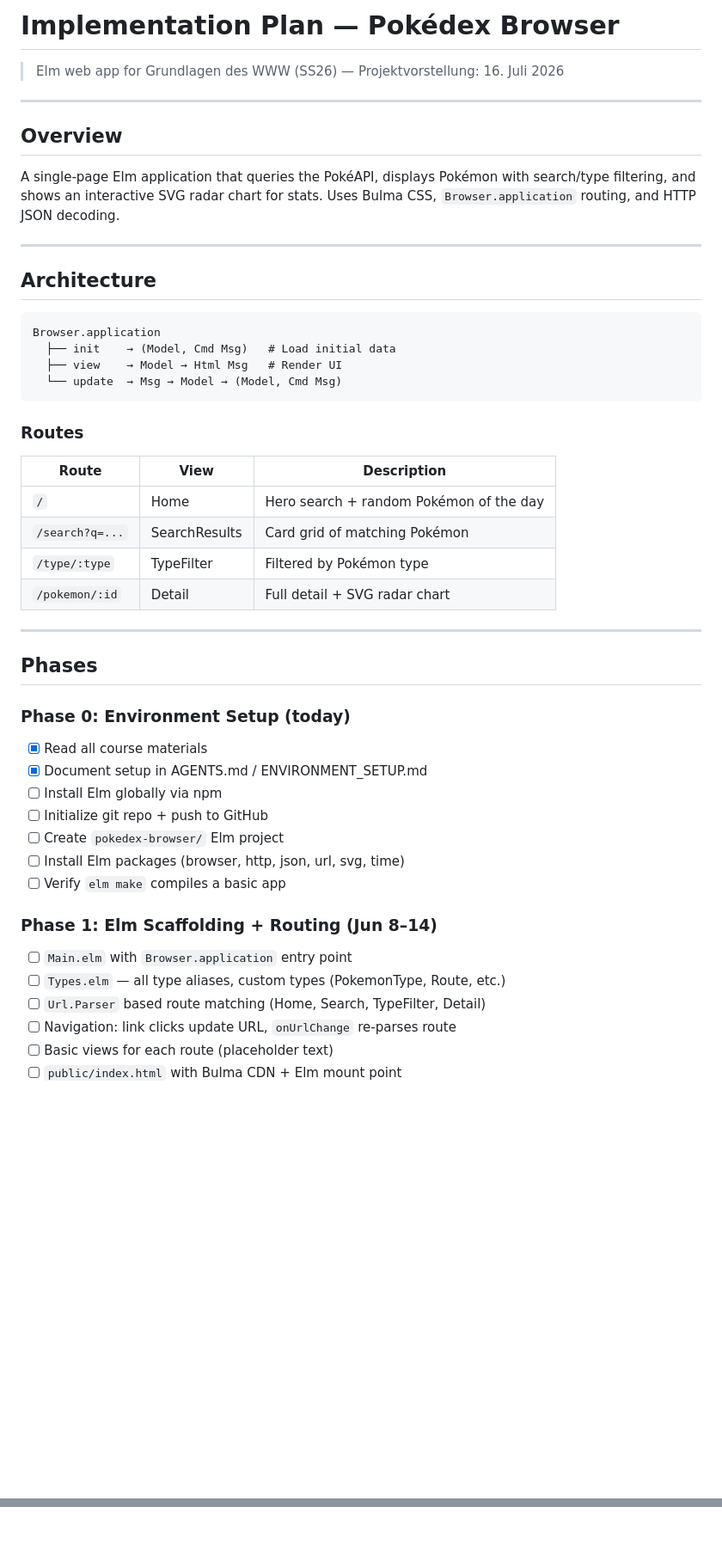
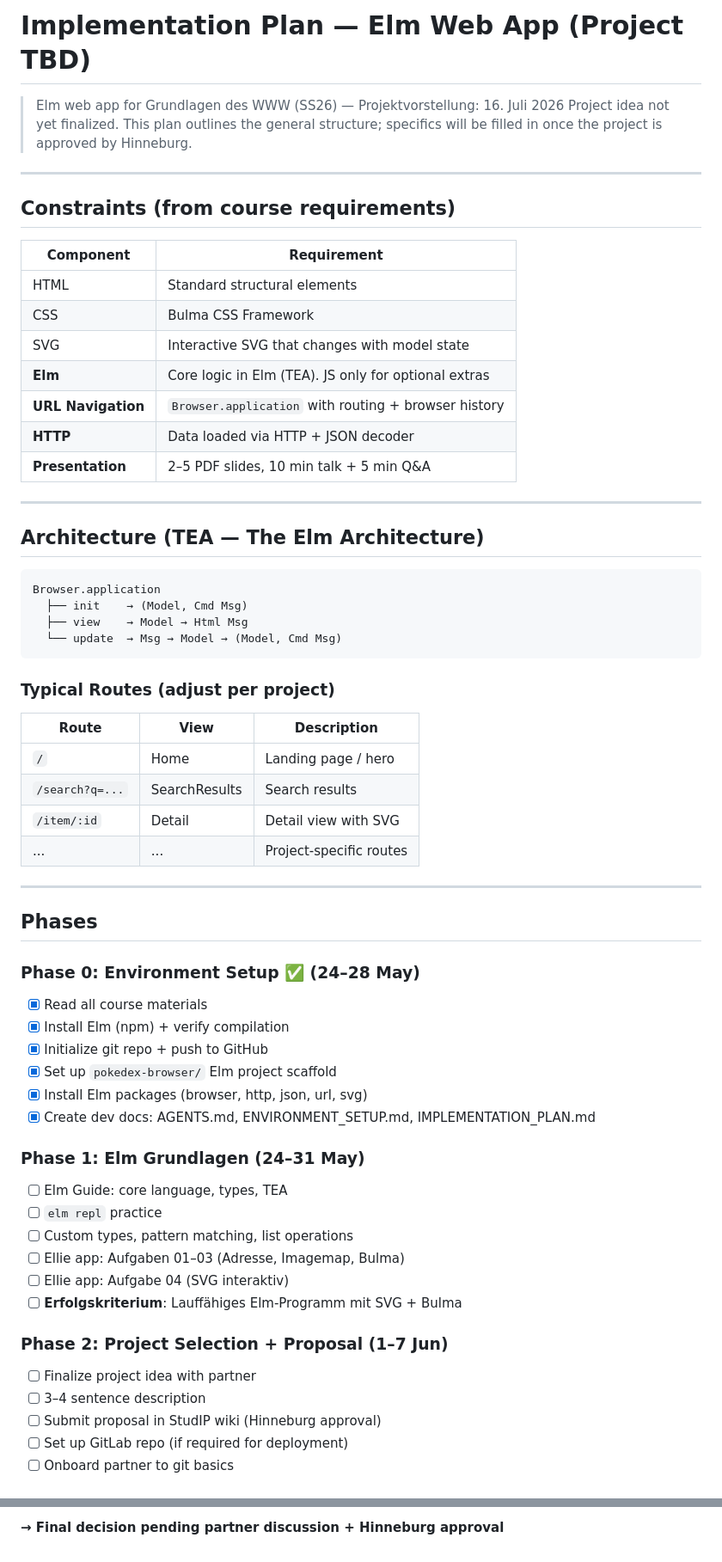
Before and after one commit to samshady/Grundlagen_des_WWW, a Markdown page: IMPLEMENTATION_PLAN.md, 2 parts joined by grey strips. Shown at 86% size. GitHub-like rendering; blank space fills up the shorter version.

````diff
--- a/IMPLEMENTATION_PLAN.md
+++ b/IMPLEMENTATION_PLAN.md
@@ -1,51 +1,69 @@
-# Implementation Plan — Pokédex Browser
+# Implementation Plan — Elm Web App (Project TBD)
 
 > Elm web app for Grundlagen des WWW (SS26) — Projektvorstellung: 16. Juli 2026
+> Project idea not yet finalized. This plan outlines the general structure; specifics will be filled in once the project is approved by Hinneburg.
 
 ---
 
-## Overview
+## Constraints (from course requirements)
 
-A single-page Elm application that queries the PokéAPI, displays Pokémon with search/type filtering, and shows an interactive SVG radar chart for stats. Uses Bulma CSS, `Browser.application` routing, and HTTP JSON decoding.
+| Component | Requirement |
+|---|---|
+| HTML | Standard structural elements |
+| CSS | Bulma CSS Framework |
+| SVG | Interactive SVG that changes with model state |
+| **Elm** | Core logic in Elm (TEA). JS only for optional extras |
+| **URL Navigation** | `Browser.application` with routing + browser history |
+| **HTTP** | Data loaded via HTTP + JSON decoder |
+| **Presentation** | 2–5 PDF slides, 10 min talk + 5 min Q&A |
 
 ---
 
-## Architecture
+## Architecture (TEA — The Elm Architecture)
 
 ```
 Browser.application
-  ├── init    → (Model, Cmd Msg)   # Load initial data
-  ├── view    → Model → Html Msg   # Render UI
+  ├── init    → (Model, Cmd Msg)
+  ├── view    → Model → Html Msg
   └── update  → Msg → Model → (Model, Cmd Msg)
 ```
 
-### Routes
+### Typical Routes (adjust per project)
 
 | Route | View | Description |
 |---|---|---|
-| `/` | Home | Hero search + random Pokémon of the day |
-| `/search?q=...` | SearchResults | Card grid of matching Pokémon |
-| `/type/:type` | TypeFilter | Filtered by Pokémon type |
-| `/pokemon/:id` | Detail | Full detail + SVG radar chart |
+| `/` | Home | Landing page / hero |
+| `/search?q=...` | SearchResults | Search results |
+| `/item/:id` | Detail | Detail view with SVG |
+| ... | ... | Project-specific routes |
 
 ---
 
 ## Phases
 
-### Phase 0: Environment Setup (today)
+### Phase 0: Environment Setup ✅ (24–28 May)
 
 - [x] Read all course materials
-- [x] Document setup in AGENTS.md / ENVIRONMENT_SETUP.md
-- [ ] Install Elm globally via npm
-- [ ] Initialize git repo + push to GitHub
-- [ ] Create `pokedex-browser/` Elm project
-- [ ] Install Elm packages (browser, http, json, url, svg, time)
-- [ ] Verify `elm make` compiles a basic app
+- [x] Install Elm (npm) + verify compilation
+- [x] Initialize git repo + push to GitHub
+- [x] Set up `pokedex-browser/` Elm project scaffold
+- [x] Install Elm packages (browser, http, json, url, svg)
+- [x] Create dev docs: AGENTS.md, ENVIRONMENT_SETUP.md, IMPLEMENTATION_PLAN.md
 
-### Phase 1: Elm Scaffolding + Routing (Jun 8–14)
+### Phase 1: Elm Grundlagen (24–31 May)
 
-- [ ] `Main.elm` with `Browser.application` entry point
-- [ ] `Types.elm` — all type aliases, custom types (PokemonType, Route, etc.)
-- [ ] `Url.Parser` based route matching (Home, Search, TypeFilter, Detail)
-- [ ] Navigation: link clicks update URL, `onUrlChange` re-parses route
-- [ ] Basic views for each route (placeholder text)
+- [ ] Elm Guide: core language, types, TEA
+- [ ] `elm repl` practice
+- [ ] Custom types, pattern matching, list operations
+- [ ] Ellie app: Aufgaben 01–03 (Adresse, Imagemap, Bulma)
+- [ ] Ellie app: Aufgabe 04 (SVG interaktiv)
+- [ ] **Erfolgskriterium**: Lauffähiges Elm-Programm mit SVG + Bulma
+
+### Phase 2: Project Selection + Proposal (1–7 Jun)
+
+- [ ] Finalize project idea with partner
+- [ ] 3–4 sentence description
+- [ ] Submit proposal in StudIP wiki (Hinneburg approval)
+- [ ] Set up GitLab repo (if required for deployment)
+- [ ] Onboard partner to git basics
+
@@ -217,0 +204 @@ Phase 8:
+**→ Final decision pending partner discussion + Hinneburg approval**
````
Also changed, not shown: other parts of IMPLEMENTATION_PLAN.md (+88 -120 lines).
